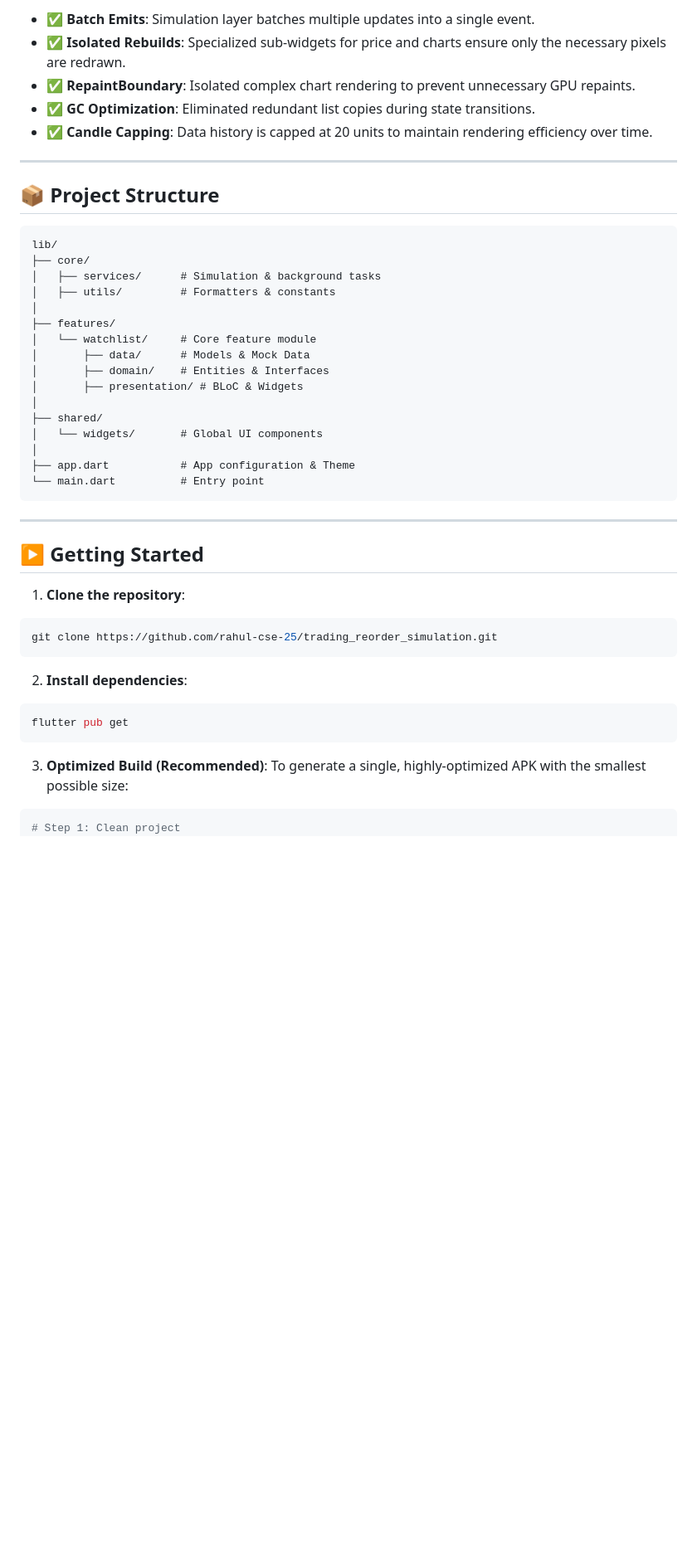
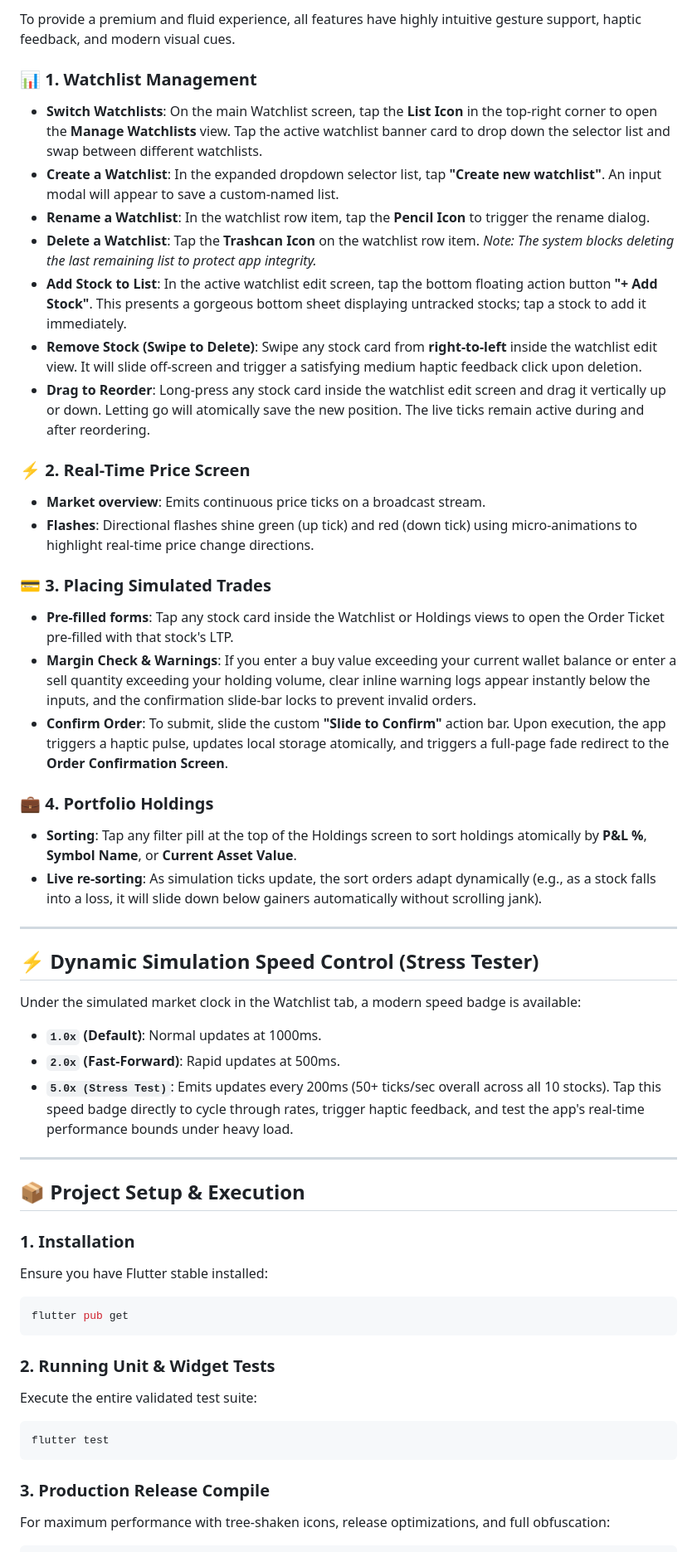
Before and after one commit to rahul-cse-25/trading_reorder_simulation, a Markdown page: README.md, the part around one of its changes. Shown at 83% size. Rendered like a GitHub page; blank space fills up the shorter version.

````diff
--- a/README.md
+++ b/README.md
@@ -89,50 +87,55 @@ Data (Models + Repositories + DataSources)
 
-*   ✅ **Batch Emits**: Simulation layer batches multiple updates into a single event.
-*   ✅ **Isolated Rebuilds**: Specialized sub-widgets for price and charts ensure only the necessary pixels are redrawn.
-*   ✅ **RepaintBoundary**: Isolated complex chart rendering to prevent unnecessary GPU repaints.
-*   ✅ **GC Optimization**: Eliminated redundant list copies during state transitions.
-*   ✅ **Candle Capping**: Data history is capped at 20 units to maintain rendering efficiency over time.
+To provide a premium and fluid experience, all features have highly intuitive gesture support, haptic feedback, and modern visual cues.
+
+### 📊 1. Watchlist Management
+* **Switch Watchlists**: On the main Watchlist screen, tap the **List Icon** in the top-right corner to open the **Manage Watchlists** view. Tap the active watchlist banner card to drop down the selector list and swap between different watchlists.
+* **Create a Watchlist**: In the expanded dropdown selector list, tap **"Create new watchlist"**. An input modal will appear to save a custom-named list.
+* **Rename a Watchlist**: In the watchlist row item, tap the **Pencil Icon** to trigger the rename dialog.
+* **Delete a Watchlist**: Tap the **Trashcan Icon** on the watchlist row item. *Note: The system blocks deleting the last remaining list to protect app integrity.*
+* **Add Stock to List**: In the active watchlist edit screen, tap the bottom floating action button **"+ Add Stock"**. This presents a gorgeous bottom sheet displaying untracked stocks; tap a stock to add it immediately.
+* **Remove Stock (Swipe to Delete)**: Swipe any stock card from **right-to-left** inside the watchlist edit view. It will slide off-screen and trigger a satisfying medium haptic feedback click upon deletion.
+* **Drag to Reorder**: Long-press any stock card inside the watchlist edit screen and drag it vertically up or down. Letting go will atomically save the new position. The live ticks remain active during and after reordering.
+
+### ⚡ 2. Real-Time Price Screen
+* **Market overview**: Emits continuous price ticks on a broadcast stream.
+* **Flashes**: Directional flashes shine green (up tick) and red (down tick) using micro-animations to highlight real-time price change directions.
+
+### 💳 3. Placing Simulated Trades
+* **Pre-filled forms**: Tap any stock card inside the Watchlist or Holdings views to open the Order Ticket pre-filled with that stock's LTP.
+* **Margin Check & Warnings**: If you enter a buy value exceeding your current wallet balance or enter a sell quantity exceeding your holding volume, clear inline warning logs appear instantly below the inputs, and the confirmation slide-bar locks to prevent invalid orders.
+* **Confirm Order**: To submit, slide the custom **"Slide to Confirm"** action bar. Upon execution, the app triggers a haptic pulse, updates local storage atomically, and triggers a full-page fade redirect to the **Order Confirmation Screen**.
+
+### 💼 4. Portfolio Holdings
+* **Sorting**: Tap any filter pill at the top of the Holdings screen to sort holdings atomically by **P&L %**, **Symbol Name**, or **Current Asset Value**.
+* **Live re-sorting**: As simulation ticks update, the sort orders adapt dynamically (e.g., as a stock falls into a loss, it will slide down below gainers automatically without scrolling jank).
 
 ---
 
-## 📦 Project Structure
-
-```text
-lib/
-├── core/
-│   ├── services/      # Simulation & background tasks
-│   ├── utils/         # Formatters & constants
-│
-├── features/
-│   └── watchlist/     # Core feature module
-│       ├── data/      # Models & Mock Data
-│       ├── domain/    # Entities & Interfaces
-│       ├── presentation/ # BLoC & Widgets
-│
-├── shared/
-│   └── widgets/       # Global UI components
-│
-├── app.dart           # App configuration & Theme
-└── main.dart          # Entry point
-```
+## ⚡ Dynamic Simulation Speed Control (Stress Tester)
+Under the simulated market clock in the Watchlist tab, a modern speed badge is available:
+- **`1.0x` (Default)**: Normal updates at 1000ms.
+- **`2.0x` (Fast-Forward)**: Rapid updates at 500ms.
+- **`5.0x (Stress Test)`**: Emits updates every 200ms (50+ ticks/sec overall across all 10 stocks).
+Tap this speed badge directly to cycle through rates, trigger haptic feedback, and test the app's real-time performance bounds under heavy load.
 
 ---
 
-## ▶️ Getting Started
+## 📦 Project Setup & Execution
 
-1. **Clone the repository**:
-```bash
-git clone https://github.com/rahul-cse-25/trading_reorder_simulation.git
-```
-
-2. **Install dependencies**:
+### 1. Installation
+Ensure you have Flutter stable installed:
 ```bash
 flutter pub get
 ```
 
-3. **Optimized Build (Recommended)**:
-To generate a single, highly-optimized APK with the smallest possible size:
+### 2. Running Unit & Widget Tests
+Execute the entire validated test suite:
 ```bash
-# Step 1: Clean project
+flutter test
+```
+
+### 3. Production Release Compile
+For maximum performance with tree-shaken icons, release optimizations, and full obfuscation:
+```bash
 flutter clean
 flutter pub get
````
Also changed, not shown: other parts of README.md (+76 -115 lines).
